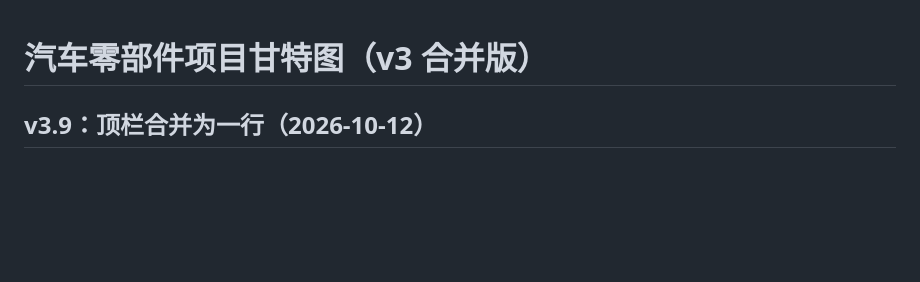
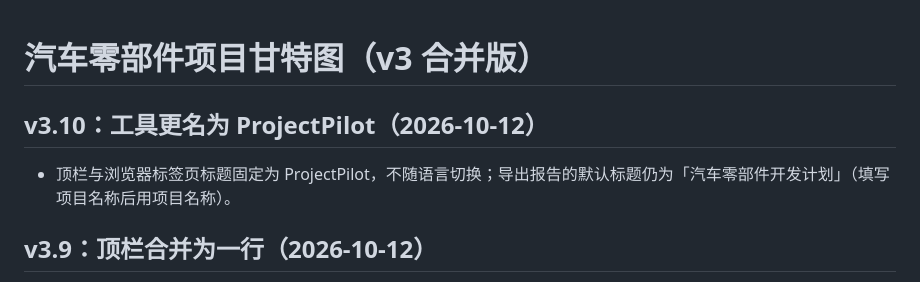
Before and after one commit to astemo6/ProjectPilot, a Markdown page: README.md, the part around the change. Drawn GitHub-style; blank space fills up the shorter version.

Commit message:
Rename tool to ProjectPilot (fixed, not localized): v4.12 / v3.10: README.md

```diff
--- a/README.md
+++ b/README.md
@@ -1,4 +1,8 @@
 # 汽车零部件项目甘特图（v3 合并版）
+
+## v3.10：工具更名为 ProjectPilot（2026-10-12）
+
+- 顶栏与浏览器标签页标题固定为 ProjectPilot，不随语言切换；导出报告的默认标题仍为「汽车零部件开发计划」（填写项目名称后用项目名称）。
 
 ## v3.9：顶栏合并为一行（2026-10-12）
 
```
